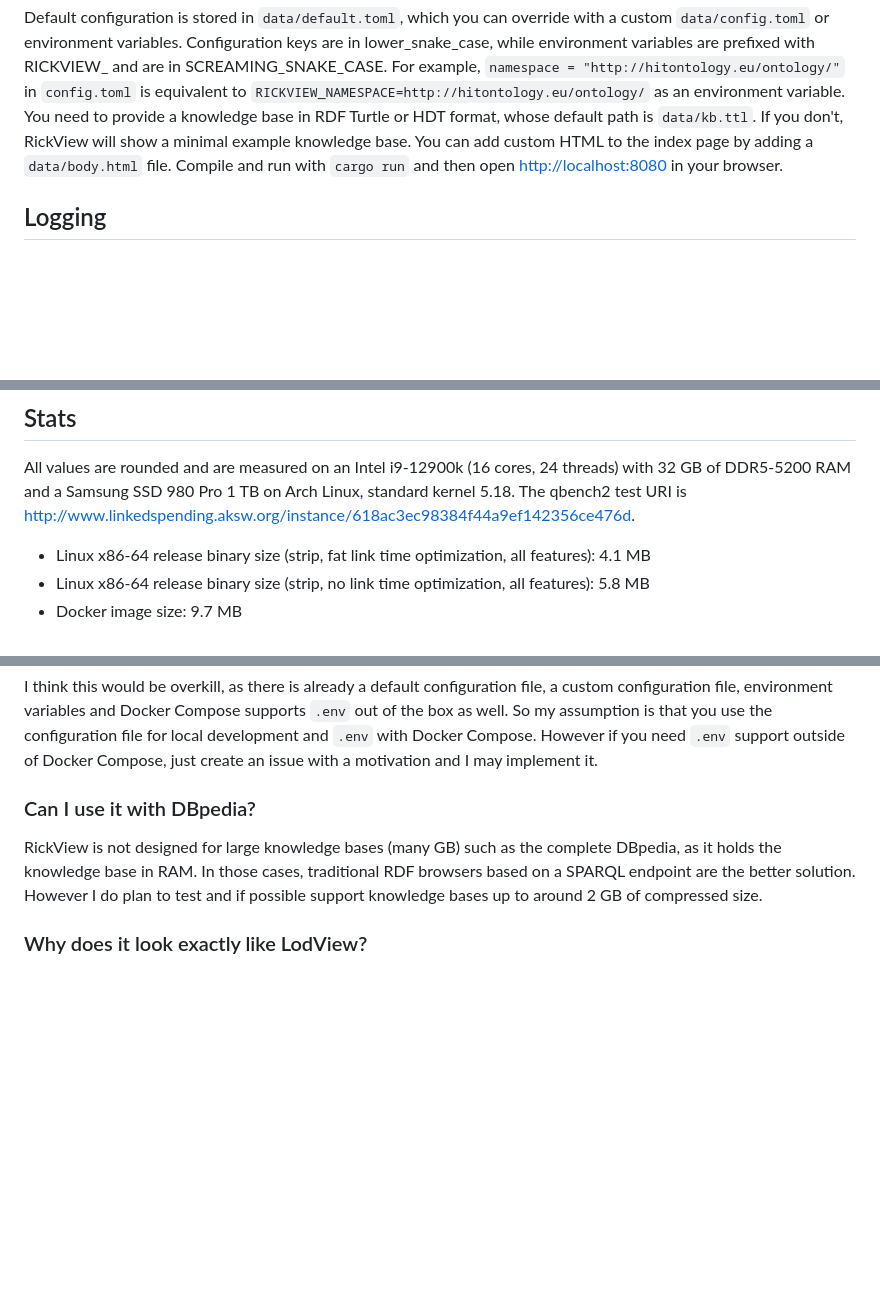
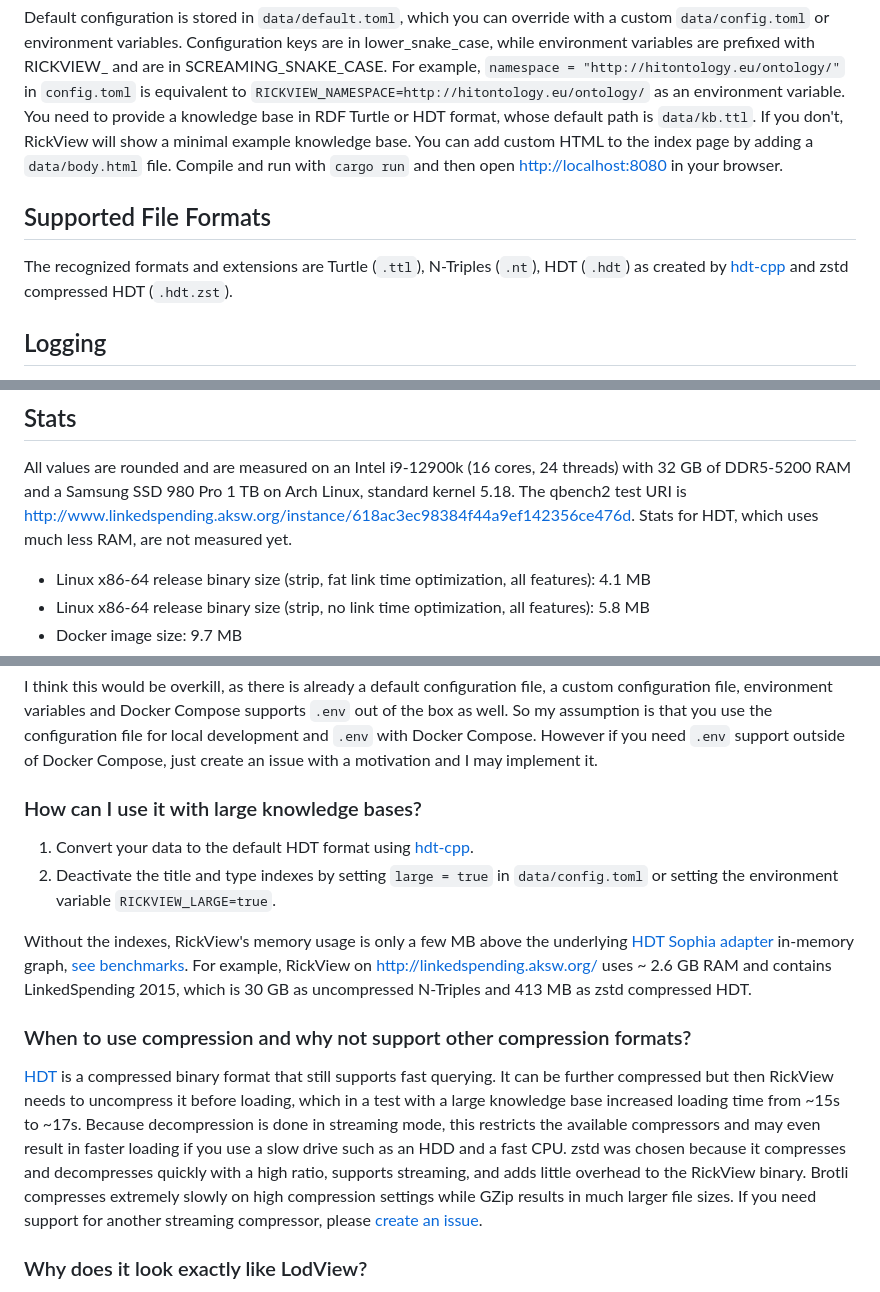
Before and after one commit to KonradHoeffner/rickview, a Markdown page: README.md, 3 parts joined by grey strips. Rendered like a GitHub page; blank space fills up the shorter version.

Commit message:
Extend README.md.

```diff
--- a/README.md
+++ b/README.md
@@ -54,6 +54,9 @@ If you don't, RickView will show a minimal example knowledge base.
 You can add custom HTML to the index page by adding a `data/body.html` file.
 Compile and run with `cargo run` and then open <http://localhost:8080> in your browser.
 
+## Supported File Formats
+The recognized formats and extensions are Turtle (`.ttl`), N-Triples (`.nt`), HDT (`.hdt`) as created by [hdt-cpp](https://github.com/rdfhdt/hdt-cpp) and zstd compressed HDT (`.hdt.zst`).
+
 ## Logging
 The default log level is "info" for RickView and "error" for libraries.
 Change the log level of RickView with the `log_level` configuration key or the `RICKVIEW_LOG_LEVEL` environment variable.
@@ -76,6 +79,7 @@ Implement a basic RDF browser similar to LodView in Rust with the following goal
 ## Stats
 All values are rounded and are measured on an Intel i9-12900k (16 cores, 24 threads) with 32 GB of DDR5-5200 RAM and a Samsung SSD 980 Pro 1 TB on Arch Linux, standard kernel 5.18.
 The qbench2 test URI is <http://www.linkedspending.aksw.org/instance/618ac3ec98384f44a9ef142356ce476d>.
+Stats for HDT, which uses much less RAM, are not measured yet.
 
 * Linux x86-64 release binary size (strip, fat link time optimization, all features): 4.1 MB
 * Linux x86-64 release binary size (strip, no link time optimization, all features): 5.8 MB
@@ -175,10 +179,23 @@ I think this would be overkill, as there is already a default configuration file
 So my assumption is that you use the configuration file for local development and `.env` with Docker Compose.
 However if you need `.env` support outside of Docker Compose, just create an issue with a motivation and I may implement it.
 
-### Can I use it with DBpedia?
-RickView is not designed for large knowledge bases (many GB) such as the complete DBpedia, as it holds the knowledge base in RAM.
-In those cases, traditional RDF browsers based on a SPARQL endpoint are the better solution.
-However I do plan to test and if possible support knowledge bases up to around 2 GB of compressed size.
+### How can I use it with large knowledge bases?
+
+1. Convert your data to the default HDT format using [hdt-cpp](https://github.com/rdfhdt/hdt-cpp).
+2. Deactivate the title and type indexes by setting `large = true` in `data/config.toml` or setting the environment variable `RICKVIEW_LARGE=true`.
+
+Without the indexes, RickView's memory usage is only a few MB above the underlying [HDT Sophia adapter](https://github.com/konradhoeffner/hdt) in-memory graph,
+[see benchmarks](https://github.com/KonradHoeffner/sophia_benchmark/blob/master/benchmark_results.ipynb).
+For example, RickView on <http://linkedspending.aksw.org/> uses ~ 2.6 GB RAM and contains LinkedSpending 2015, which is 30 GB as uncompressed N-Triples and 413 MB as zstd compressed HDT.
+
+### When to use compression and why not support other compression formats?
+
+[HDT](https://www.rdfhdt.org/) is a compressed binary format that still supports fast querying.
+It can be further compressed but then RickView needs to uncompress it before loading, which in a test with a large knowledge base increased loading time from ~15s to ~17s.
+Because decompression is done in streaming mode, this restricts the available compressors and may even result in faster loading if you use a slow drive such as an HDD and a fast CPU.
+zstd was chosen because it compresses and decompresses quickly with a high ratio, supports streaming, and adds little overhead to the RickView binary.
+Brotli compresses extremely slowly on high compression settings while GZip results in much larger file sizes.
+If you need support for another streaming compressor, please [create an issue](https://github.com/konradhoeffner/rickview/issues).
 
 ### Why does it look exactly like LodView?
 1. LodView looks beautiful and works well, the only problems are performance and to a lesser degree simple containerized deployment.
```
